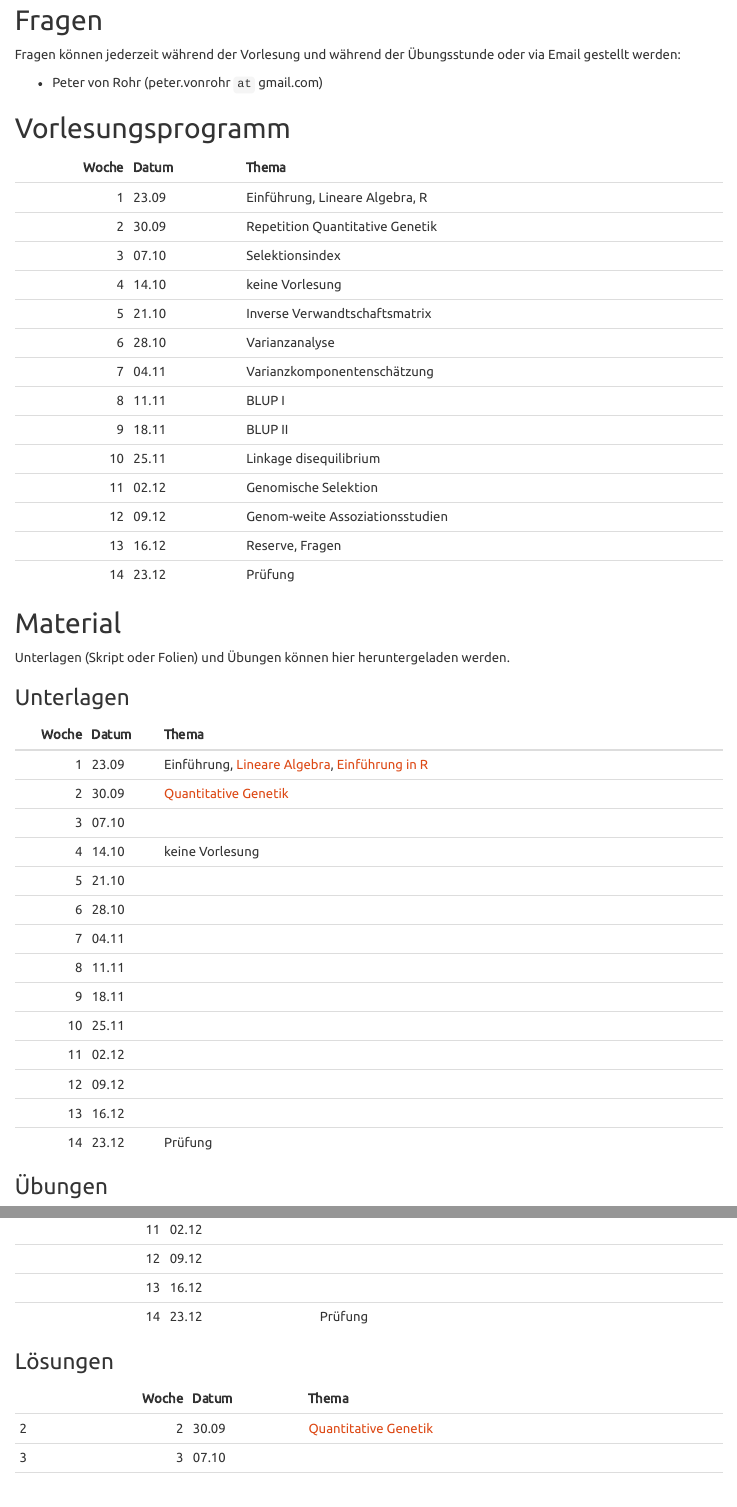
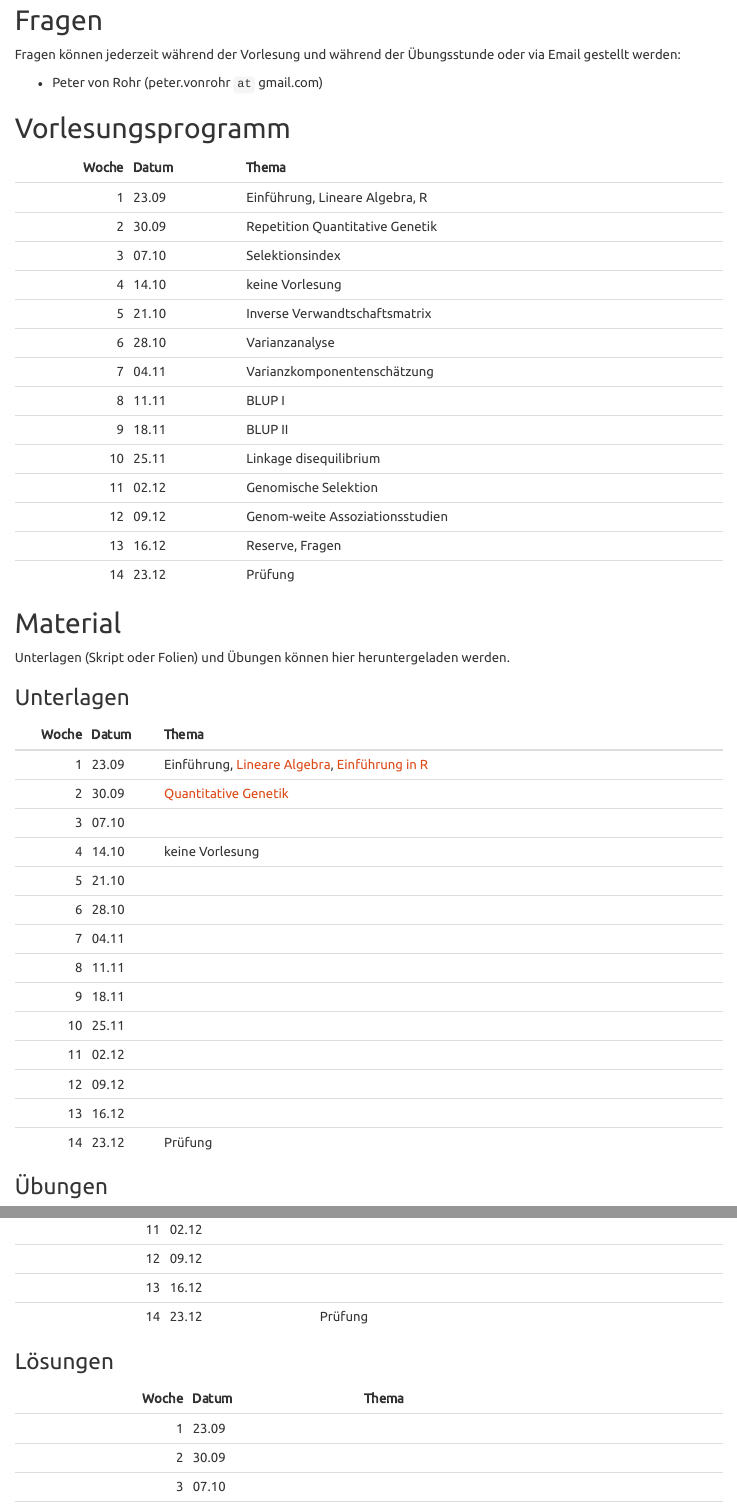
Before and after one commit to charlotte-ngs/LBGHS2016, an R Markdown document (index.Rmd): the page in a window 1100 px wide, from 420 px down, and a second part further down, joined at a grey line. Rendered offline with R 4.5, knitr and Pandoc, with nearby package versions; menus at the side of the page are left out.

Commit message:
Corrected problem with wrong link in solution table

````diff
--- a/index.Rmd
+++ b/index.Rmd
@@ -104,7 +104,9 @@ knitr::kable(dfExTable)
 ```{r SolutionTable, echo=FALSE, results='asis'}
 dfSolTable <- dfSlideTable
 dfSolTable$Thema[which(Datum == format(as.Date("2016/09/23"), "%d.%m"))] <- ""
-knitr::kable(dfSolTable[2:nrow(dfSolTable),])
+dfSolTable$Thema[which(Datum == format(as.Date("2016/09/30"), "%d.%m"))] <- ""
+
+knitr::kable(dfSolTable)
 ```
 
 ### Weitere Materialien
````
